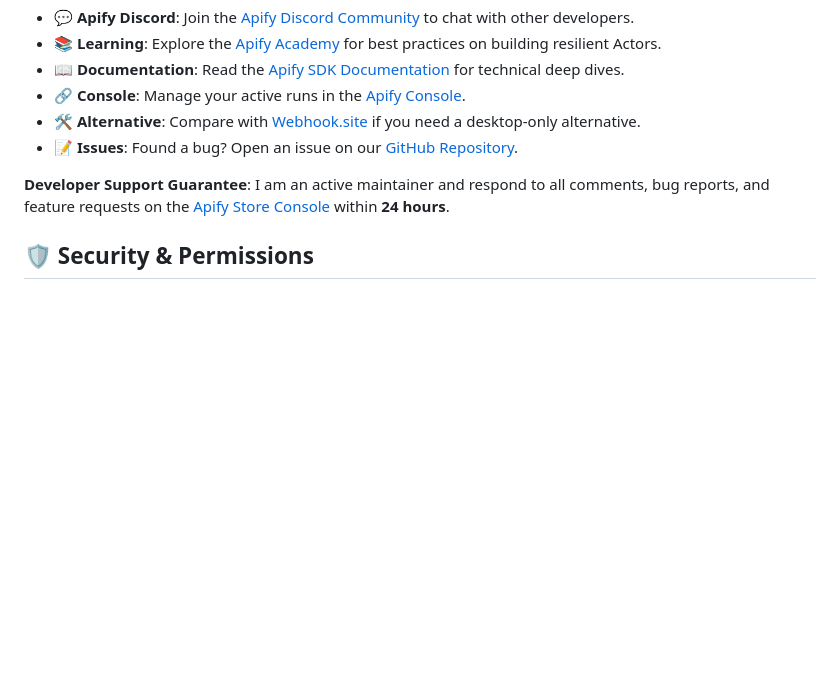
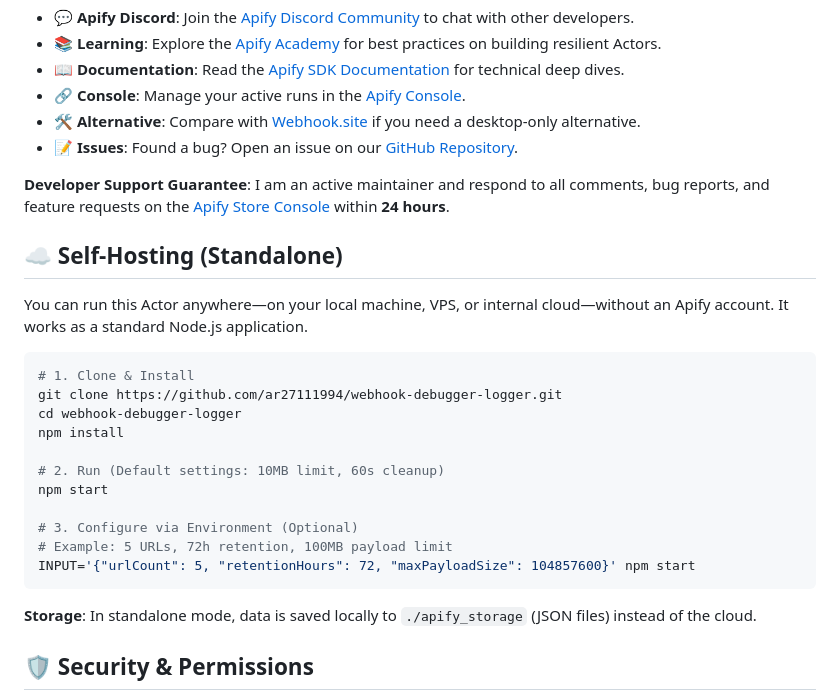
Before and after one commit to ar27111994/webhook-debugger-logger, a Markdown page: README.md, the part around the change. Rendered like a GitHub page; blank space fills up the shorter version.

Commit message:
docs: add self-hosting/standalone section to README

````diff
--- a/README.md
+++ b/README.md
@@ -438,6 +438,26 @@ We are committed to providing first-class support for our "Enterprise Suite" use
 
 **Developer Support Guarantee**: I am an active maintainer and respond to all comments, bug reports, and feature requests on the [Apify Store Console](https://apify.com/ar27111994/webhook-debugger-logger/comments?utm_campaign=readme_support) within **24 hours**.
 
+## ☁️ Self-Hosting (Standalone)
+
+You can run this Actor anywhere—on your local machine, VPS, or internal cloud—without an Apify account. It works as a standard Node.js application.
+
+```bash
+# 1. Clone & Install
+git clone https://github.com/ar27111994/webhook-debugger-logger.git
+cd webhook-debugger-logger
+npm install
+
+# 2. Run (Default settings: 10MB limit, 60s cleanup)
+npm start
+
+# 3. Configure via Environment (Optional)
+# Example: 5 URLs, 72h retention, 100MB payload limit
+INPUT='{"urlCount": 5, "retentionHours": 72, "maxPayloadSize": 104857600}' npm start
+```
+
+**Storage**: In standalone mode, data is saved locally to `./apify_storage` (JSON files) instead of the cloud.
+
 ## 🛡️ Security & Permissions
 
 - **Permissions**: This Actor runs with **Limited Permissions** (the safest level).
````
